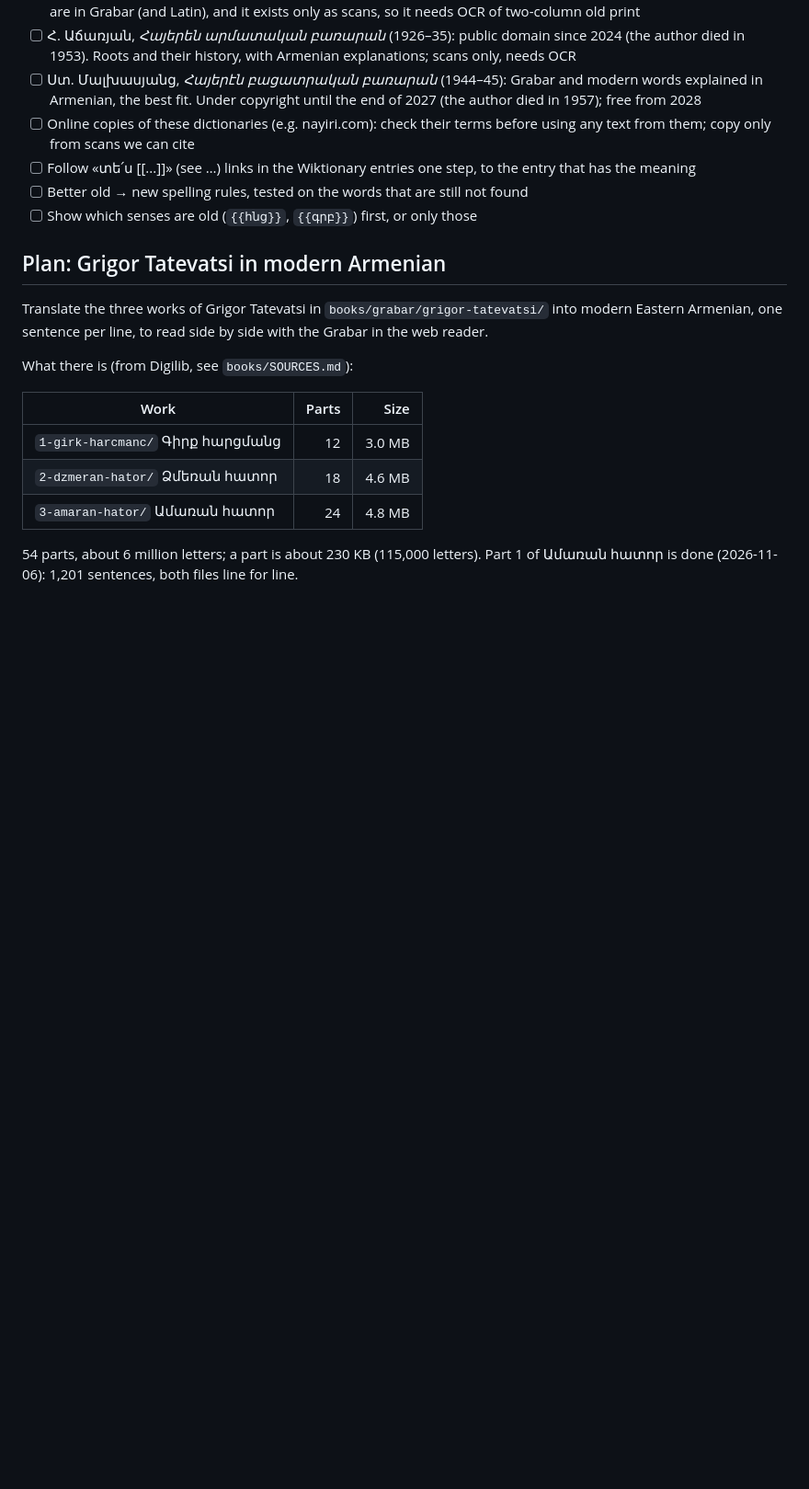
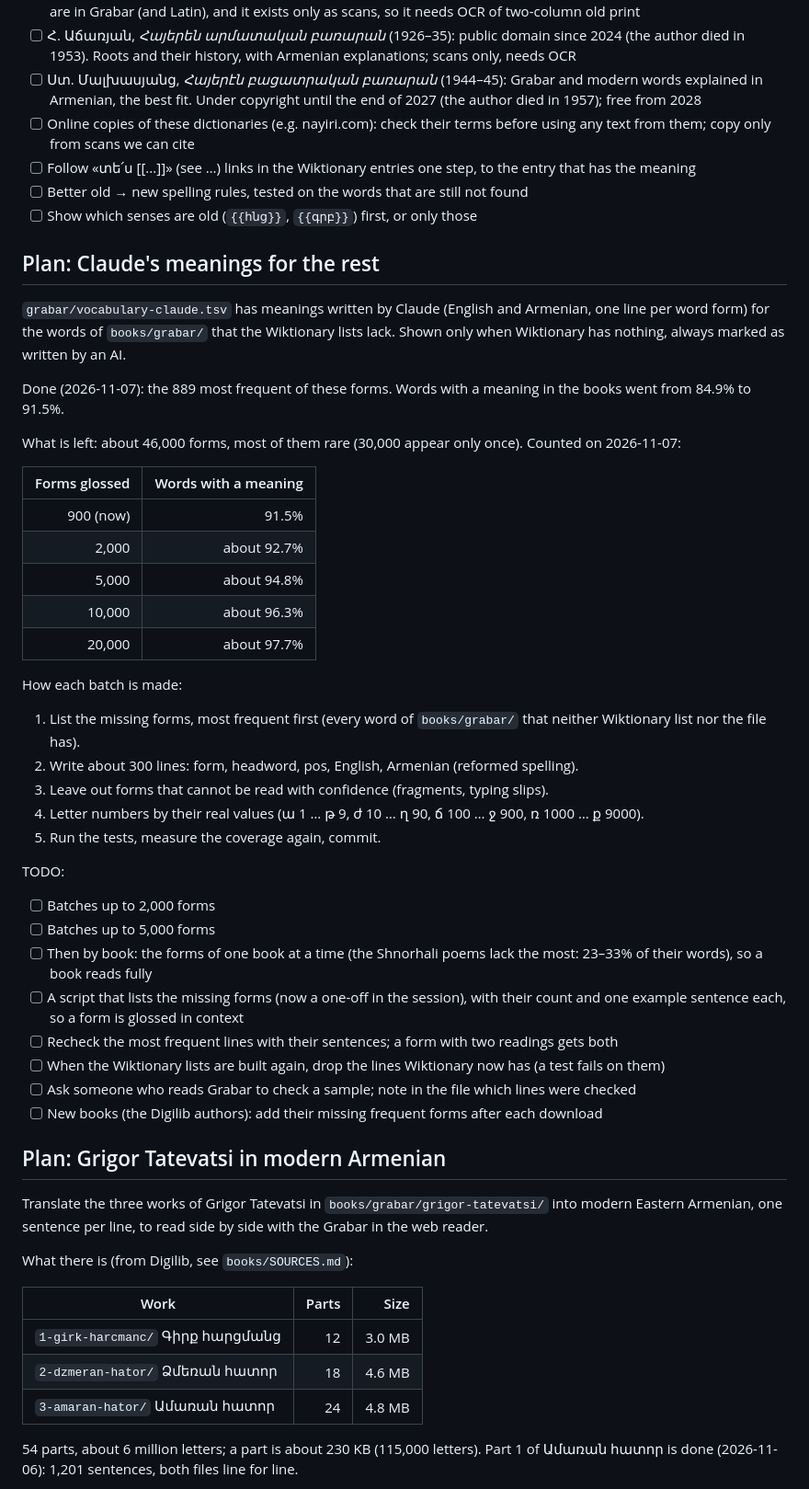
Before and after one commit to serjhnn/nx-gir, a Markdown page: PLANS.md, the part around the change. Shown at 92% size. GitHub-like rendering; blank space fills up the shorter version.

Commit message:
Plans: Claude's meanings for the remaining words
Co-Authored-By: Claude Opus 5.5 <noreply@anthropic.com>
Claude-Session: https://claude.ai/code/session_01MmoF2qyxoB4D2nBrMMMzFR

```diff
--- a/PLANS.md
+++ b/PLANS.md
@@ -254,6 +254,64 @@ Other sources, not used now; for later:
       words that are still not found
 - [ ] Show which senses are old (`{{հնց}}`, `{{գրբ}}`)
       first, or only those
+
+## Plan: Claude's meanings for the rest
+
+`grabar/vocabulary-claude.tsv` has meanings written
+by Claude (English and Armenian, one line per word
+form) for the words of `books/grabar/` that the
+Wiktionary lists lack. Shown only when Wiktionary has
+nothing, always marked as written by an AI.
+
+Done (2026-11-07): the 889 most frequent of these
+forms. Words with a meaning in the books went from
+84.9% to 91.5%.
+
+What is left: about 46,000 forms, most of them rare
+(30,000 appear only once). Counted on 2026-11-07:
+
+| Forms glossed | Words with a meaning |
+|--------------:|---------------------:|
+| 900 (now) | 91.5% |
+| 2,000 | about 92.7% |
+| 5,000 | about 94.8% |
+| 10,000 | about 96.3% |
+| 20,000 | about 97.7% |
+
+How each batch is made:
+
+1. List the missing forms, most frequent first
+   (every word of `books/grabar/` that neither
+   Wiktionary list nor the file has).
+2. Write about 300 lines: form, headword, pos,
+   English, Armenian (reformed spelling).
+3. Leave out forms that cannot be read with
+   confidence (fragments, typing slips).
+4. Letter numbers by their real values (ա 1 … թ 9,
+   ժ 10 … ղ 90, ճ 100 … ջ 900, ռ 1000 … ք 9000).
+5. Run the tests, measure the coverage again,
+   commit.
+
+TODO:
+
+- [ ] Batches up to 2,000 forms
+- [ ] Batches up to 5,000 forms
+- [ ] Then by book: the forms of one book at a time
+      (the Shnorhali poems lack the most: 23–33% of
+      their words), so a book reads fully
+- [ ] A script that lists the missing forms (now a
+      one-off in the session), with their count and
+      one example sentence each, so a form is glossed
+      in context
+- [ ] Recheck the most frequent lines with their
+      sentences; a form with two readings gets both
+- [ ] When the Wiktionary lists are built again, drop
+      the lines Wiktionary now has (a test fails on
+      them)
+- [ ] Ask someone who reads Grabar to check a sample;
+      note in the file which lines were checked
+- [ ] New books (the Digilib authors): add their
+      missing frequent forms after each download
 
 ## Plan: Grigor Tatevatsi in modern Armenian
 
```
